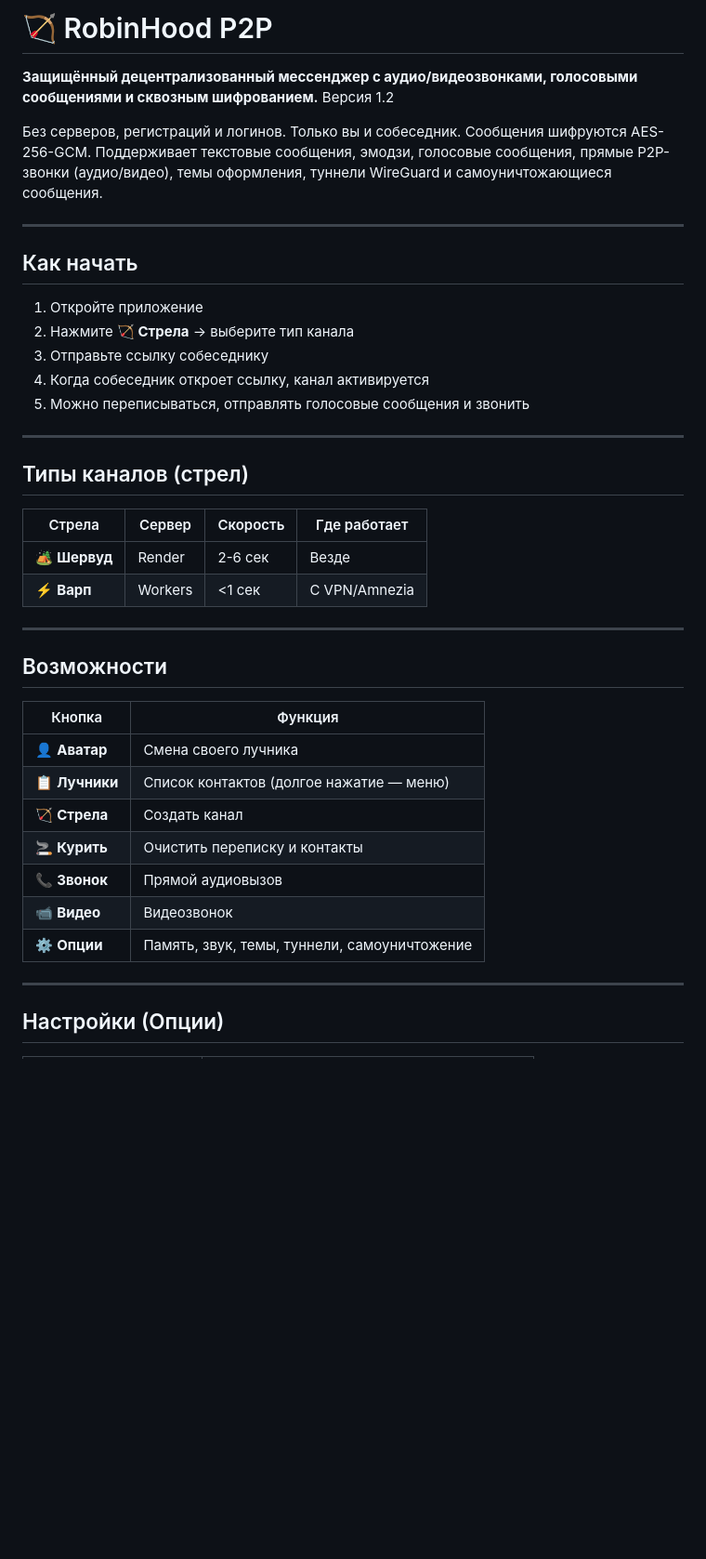
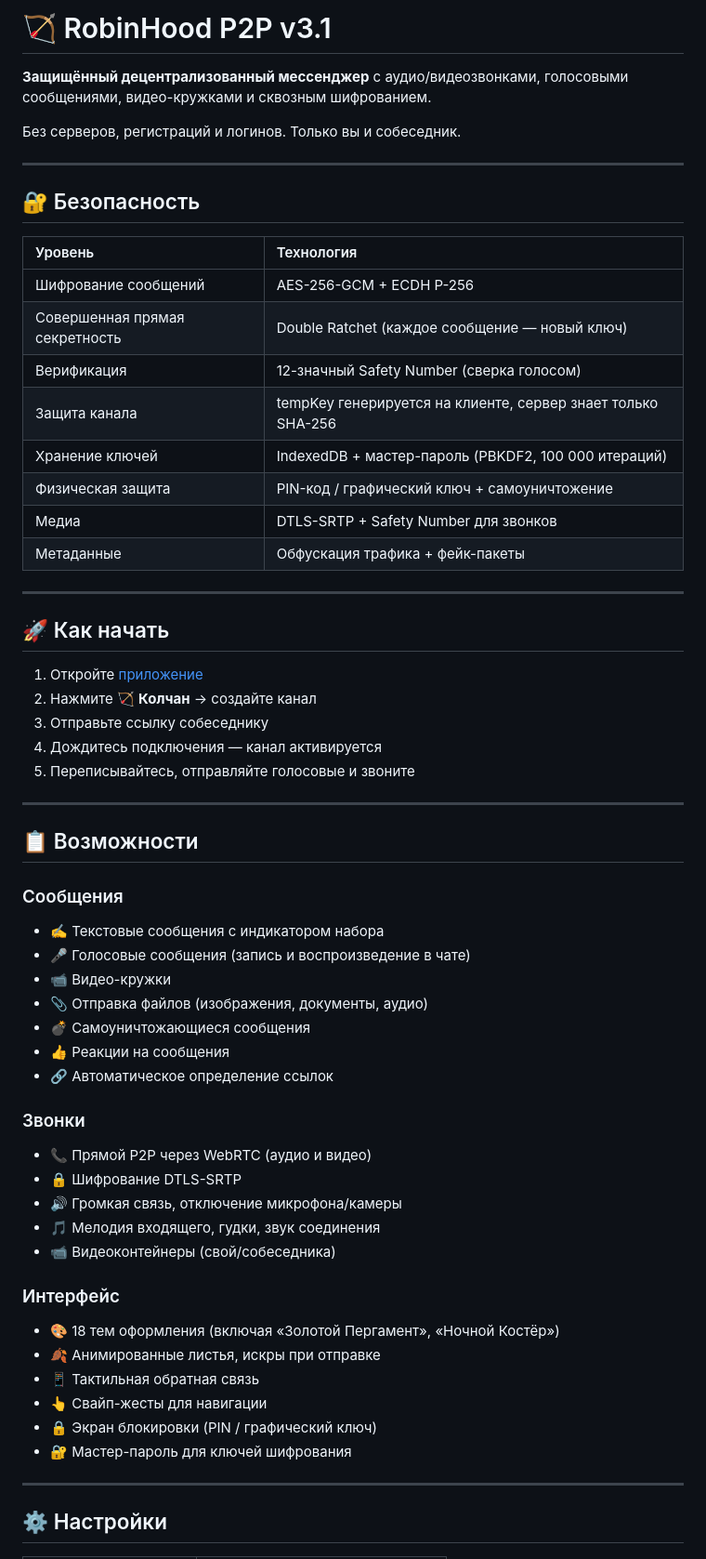
Before and after one commit to stepweather-prog/ROBINHOOD-P2P, a Markdown page: README.md, the part around one of its changes. Shown at 93% size. GitHub-like rendering; blank space fills up the shorter version.

```diff
--- a/README.md
+++ b/README.md
@@ -1,45 +1,63 @@
-# 🏹 RobinHood P2P
+# 🏹 RobinHood P2P v3.1
 
-**Защищённый децентрализованный мессенджер с аудио/видеозвонками, голосовыми сообщениями и сквозным шифрованием.**
-Версия 1.2
+**Защищённый децентрализованный мессенджер** с аудио/видеозвонками, голосовыми сообщениями, видео-кружками и сквозным шифрованием.
 
 Без серверов, регистраций и логинов. Только вы и собеседник.
-Сообщения шифруются AES-256-GCM. Поддерживает текстовые сообщения, эмодзи, голосовые сообщения, прямые P2P-звонки (аудио/видео), темы оформления, туннели WireGuard и самоуничтожающиеся сообщения.
 
 ---
 
-## Как начать
+## 🔐 Безопасность
 
-1. Откройте приложение
-2. Нажмите **🏹 Стрела** → выберите тип канала
-3. Отправьте ссылку собеседнику
-4. Когда собеседник откроет ссылку, канал активируется
-5. Можно переписываться, отправлять голосовые сообщения и звонить
+| Уровень | Технология |
+|:---|:---|
+| Шифрование сообщений | AES-256-GCM + ECDH P-256 |
+| Совершенная прямая секретность | Double Ratchet (каждое сообщение — новый ключ) |
+| Верификация | 12-значный Safety Number (сверка голосом) |
+| Защита канала | tempKey генерируется на клиенте, сервер знает только SHA-256 |
+| Хранение ключей | IndexedDB + мастер-пароль (PBKDF2, 100 000 итераций) |
+| Физическая защита | PIN-код / графический ключ + самоуничтожение |
+| Медиа | DTLS-SRTP + Safety Number для звонков |
+| Метаданные | Обфускация трафика + фейк-пакеты |
 
 ---
 
-## Типы каналов (стрел)
+## 🚀 Как начать
 
-|     Стрела     |  Сервер  |    Скорость   | Где работает  |
-|----------------|----------|---------------|---------------|
-| 🏕️ **Шервуд**  | Render   |   2-6 сек     | Везде         |
-| ⚡ **Варп**     | Workers  |   <1 сек      | С VPN/Amnezia |
+1. Откройте [приложение](https://stepweather-prog.github.io/ROBINHOOD-P2P/)
+2. Нажмите 🏹 **Колчан** → создайте канал
+3. Отправьте ссылку собеседнику
+4. Дождитесь подключения — канал активируется
+5. Переписывайтесь, отправляйте голосовые и звоните
 
 ---
 
-## Возможности
+## 📋 Возможности
 
-|       Кнопка      |                Функция                   |
-|-------------------|------------------------------------------|
-| 👤 **Аватар**     | Смена своего лучника                     |
-| 📋 **Лучники**    | Список контактов (долгое нажатие — меню) |
-| 🏹 **Стрела**     | Создать канал                            |
-| 🚬 **Курить**     | Очистить переписку и контакты            |
-| 📞 **Звонок**     | Прямой аудиовызов                        |
-| 📹 **Видео**      | Видеозвонок                              |
-| ⚙️ **Опции**      | Память, звук, темы, туннели, самоуничтожение |
+### Сообщения
+- ✍️ Текстовые сообщения с индикатором набора
+- 🎤 Голосовые сообщения (запись и воспроизведение в чате)
+- 📹 Видео-кружки
+- 📎 Отправка файлов (изображения, документы, аудио)
+- 💣 Самоуничтожающиеся сообщения
+- 👍 Реакции на сообщения
+- 🔗 Автоматическое определение ссылок
+
+### Звонки
+- 📞 Прямой P2P через WebRTC (аудио и видео)
+- 🔒 Шифрование DTLS-SRTP
+- 🔊 Громкая связь, отключение микрофона/камеры
+- 🎵 Мелодия входящего, гудки, звук соединения
+- 📹 Видеоконтейнеры (свой/собеседника)
+
+### Интерфейс
+- 🎨 18 тем оформления (включая «Золотой Пергамент», «Ночной Костёр»)
+- 🍂 Анимированные листья, искры при отправке
+- 📱 Тактильная обратная связь
+- 👆 Свайп-жесты для навигации
+- 🔒 Экран блокировки (PIN / графический ключ)
+- 🔐 Мастер-пароль для ключей шифрования
 
 ---
 
-## Настройки (Опции)
+## ⚙️ Настройки
 
```
Also changed, not shown: other parts of README.md (+48 -59 lines).
